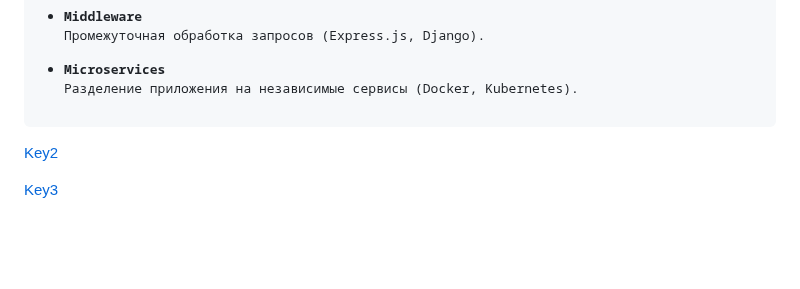
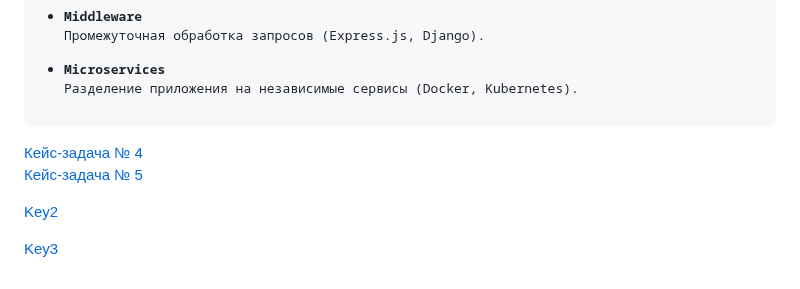
Before and after one commit to Goossee/practical, a Markdown page: README.md, the part around one of its changes. Drawn GitHub-style; blank space fills up the shorter version.

```diff
--- a/README.md
+++ b/README.md
@@ -113,7 +113,10 @@
 - **Microservices**
   Разделение приложения на независимые сервисы (Docker, Kubernetes).
 </pre>
+<a href="#Key4">Кейс-задача № 4</a>
 
+
+<a href= "#Key5">Кейс-задача № 5</a>
 
 [Key2](https://github.com/Goossee/practical/tree/main/Key2)
 
```
Also changed, not shown: other parts of README.md (+2 -2 lines).
